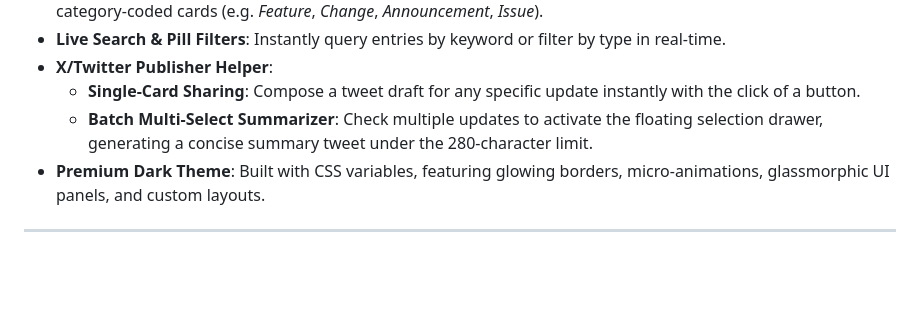
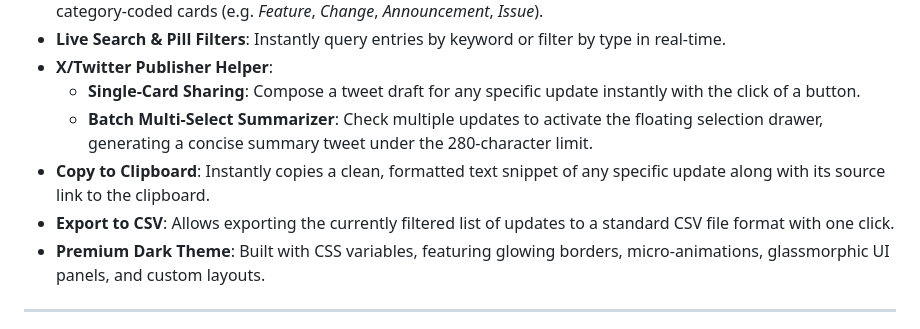
Before and after one commit to molinaritech/MolinariTech-event-talks-app, a Markdown page: README.md, the part around the change. Rendered like a GitHub page; blank space fills up the shorter version.

Commit message:
Update README with Copy to Clipboard and Export to CSV details

```diff
--- a/README.md
+++ b/README.md
@@ -18,6 +18,8 @@ An elegant, real-time release notes tracker and social sharing helper for Google
 * **X/Twitter Publisher Helper**:
   * **Single-Card Sharing**: Compose a tweet draft for any specific update instantly with the click of a button.
   * **Batch Multi-Select Summarizer**: Check multiple updates to activate the floating selection drawer, generating a concise summary tweet under the 280-character limit.
+* **Copy to Clipboard**: Instantly copies a clean, formatted text snippet of any specific update along with its source link to the clipboard.
+* **Export to CSV**: Allows exporting the currently filtered list of updates to a standard CSV file format with one click.
 * **Premium Dark Theme**: Built with CSS variables, featuring glowing borders, micro-animations, glassmorphic UI panels, and custom layouts.
 
 ---
```
